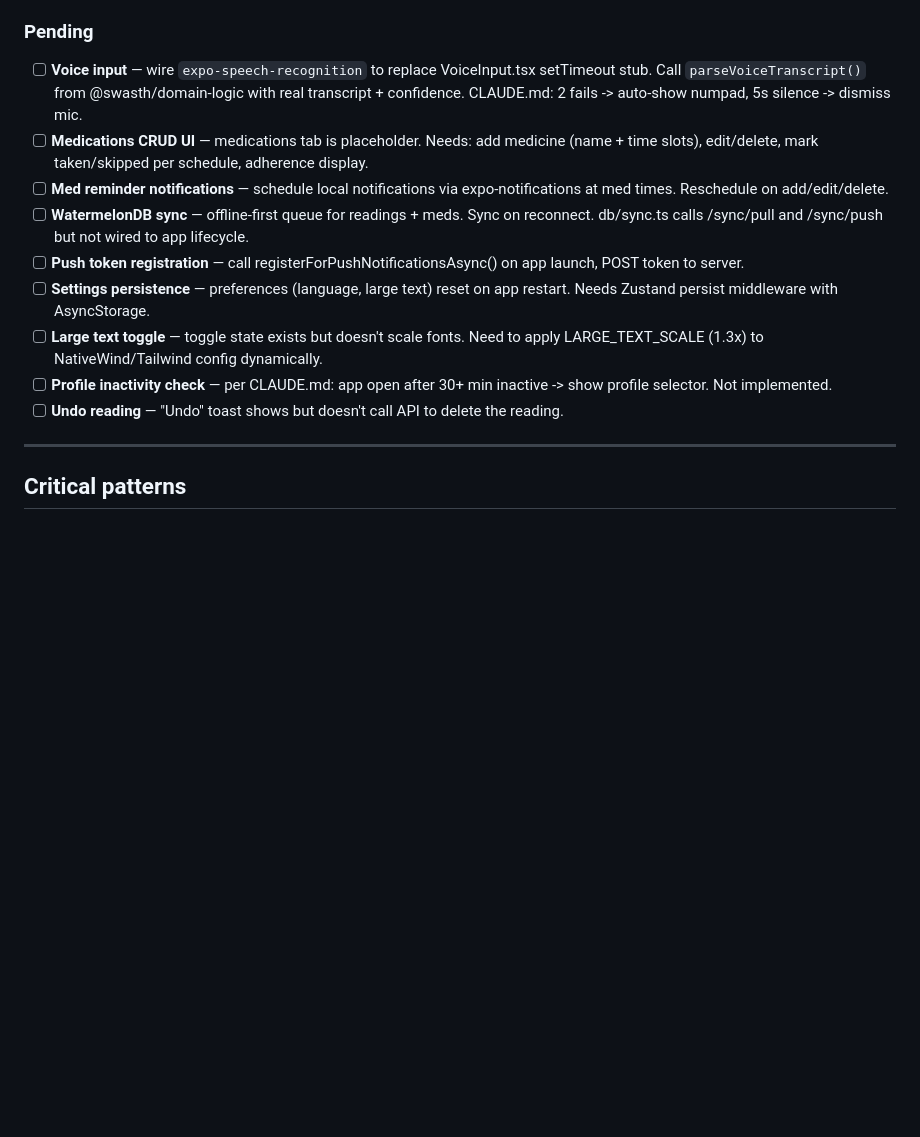
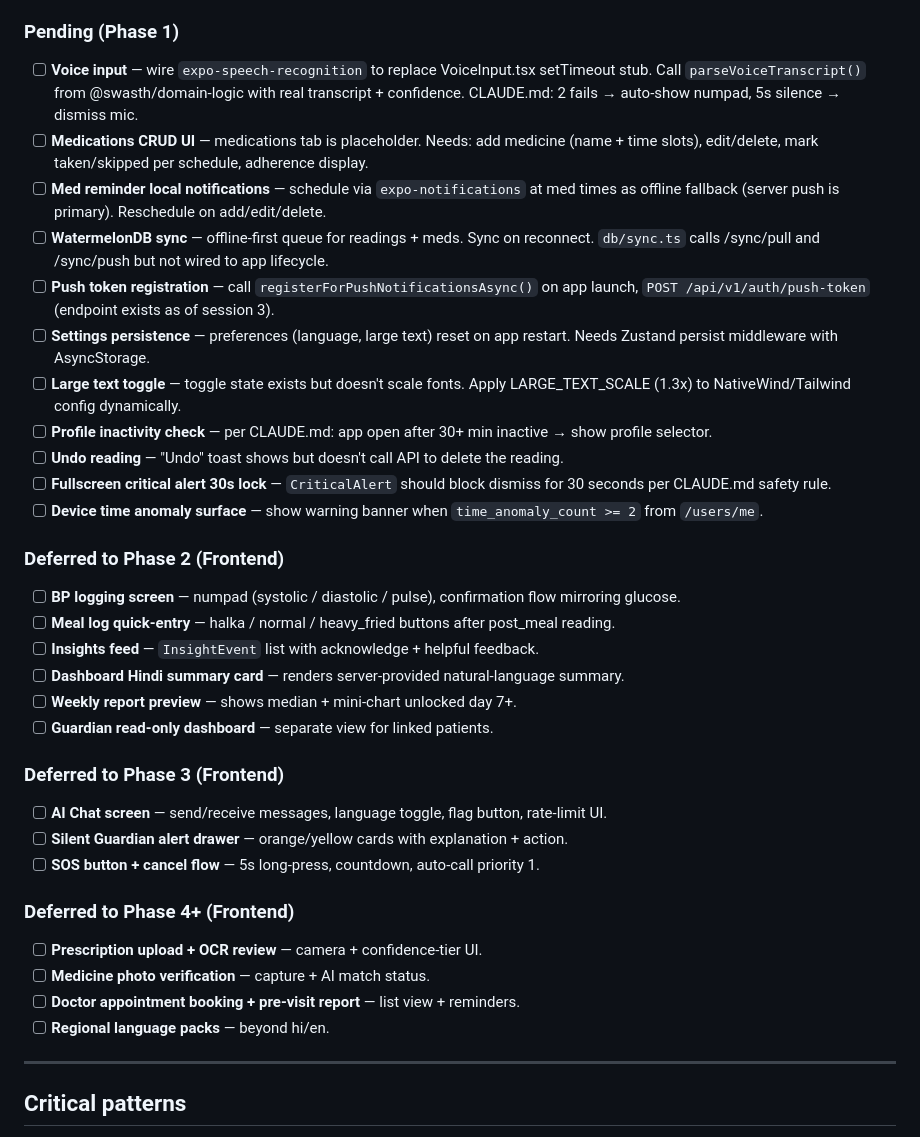
Before and after one commit to yogeshmishra667/SwasthParivar, a Markdown page: .claude/PROGRESS.md, the part around one of its changes. Drawn GitHub-style; blank space fills up the shorter version.

```diff
--- a/.claude/PROGRESS.md
+++ b/.claude/PROGRESS.md
@@ -66,17 +97,41 @@
 - [x] Error logging — logError(screen, error) in all catch blocks. console.warn in dev, PostHog track in prod.
 - [x] Reading save fix — sends `measuredAt` (not `measuredAtIso`) matching server validation schema.
 
-### Pending
+### Pending (Phase 1)
 
-- [ ] **Voice input** — wire `expo-speech-recognition` to replace VoiceInput.tsx setTimeout stub. Call `parseVoiceTranscript()` from @swasth/domain-logic with real transcript + confidence. CLAUDE.md: 2 fails -> auto-show numpad, 5s silence -> dismiss mic.
+- [ ] **Voice input** — wire `expo-speech-recognition` to replace VoiceInput.tsx setTimeout stub. Call `parseVoiceTranscript()` from @swasth/domain-logic with real transcript + confidence. CLAUDE.md: 2 fails → auto-show numpad, 5s silence → dismiss mic.
 - [ ] **Medications CRUD UI** — medications tab is placeholder. Needs: add medicine (name + time slots), edit/delete, mark taken/skipped per schedule, adherence display.
-- [ ] **Med reminder notifications** — schedule local notifications via expo-notifications at med times. Reschedule on add/edit/delete.
-- [ ] **WatermelonDB sync** — offline-first queue for readings + meds. Sync on reconnect. db/sync.ts calls /sync/pull and /sync/push but not wired to app lifecycle.
-- [ ] **Push token registration** — call registerForPushNotificationsAsync() on app launch, POST token to server.
+- [ ] **Med reminder local notifications** — schedule via `expo-notifications` at med times as offline fallback (server push is primary). Reschedule on add/edit/delete.
+- [ ] **WatermelonDB sync** — offline-first queue for readings + meds. Sync on reconnect. `db/sync.ts` calls /sync/pull and /sync/push but not wired to app lifecycle.
+- [ ] **Push token registration** — call `registerForPushNotificationsAsync()` on app launch, `POST /api/v1/auth/push-token` (endpoint exists as of session 3).
 - [ ] **Settings persistence** — preferences (language, large text) reset on app restart. Needs Zustand persist middleware with AsyncStorage.
-- [ ] **Large text toggle** — toggle state exists but doesn't scale fonts. Need to apply LARGE_TEXT_SCALE (1.3x) to NativeWind/Tailwind config dynamically.
-- [ ] **Profile inactivity check** — per CLAUDE.md: app open after 30+ min inactive -> show profile selector. Not implemented.
+- [ ] **Large text toggle** — toggle state exists but doesn't scale fonts. Apply LARGE_TEXT_SCALE (1.3x) to NativeWind/Tailwind config dynamically.
+- [ ] **Profile inactivity check** — per CLAUDE.md: app open after 30+ min inactive → show profile selector.
 - [ ] **Undo reading** — "Undo" toast shows but doesn't call API to delete the reading.
+- [ ] **Fullscreen critical alert 30s lock** — `CriticalAlert` should block dismiss for 30 seconds per CLAUDE.md safety rule.
+- [ ] **Device time anomaly surface** — show warning banner when `time_anomaly_count >= 2` from `/users/me`.
+
+### Deferred to Phase 2 (Frontend)
+
+- [ ] **BP logging screen** — numpad (systolic / diastolic / pulse), confirmation flow mirroring glucose.
+- [ ] **Meal log quick-entry** — halka / normal / heavy_fried buttons after post_meal reading.
+- [ ] **Insights feed** — `InsightEvent` list with acknowledge + helpful feedback.
+- [ ] **Dashboard Hindi summary card** — renders server-provided natural-language summary.
+- [ ] **Weekly report preview** — shows median + mini-chart unlocked day 7+.
+- [ ] **Guardian read-only dashboard** — separate view for linked patients.
+
+### Deferred to Phase 3 (Frontend)
+
+- [ ] **AI Chat screen** — send/receive messages, language toggle, flag button, rate-limit UI.
+- [ ] **Silent Guardian alert drawer** — orange/yellow cards with explanation + action.
+- [ ] **SOS button + cancel flow** — 5s long-press, countdown, auto-call priority 1.
+
+### Deferred to Phase 4+ (Frontend)
+
+- [ ] **Prescription upload + OCR review** — camera + confidence-tier UI.
+- [ ] **Medicine photo verification** — capture + AI match status.
+- [ ] **Doctor appointment booking + pre-visit report** — list view + reminders.
+- [ ] **Regional language packs** — beyond hi/en.
 
 ---
 
```
Also changed, not shown: other parts of .claude/PROGRESS.md (+34 -3 lines).
